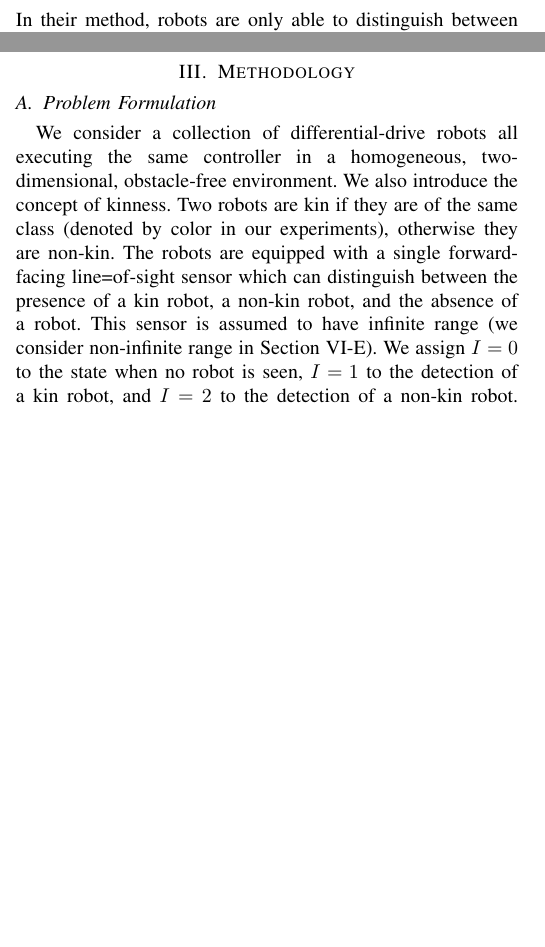
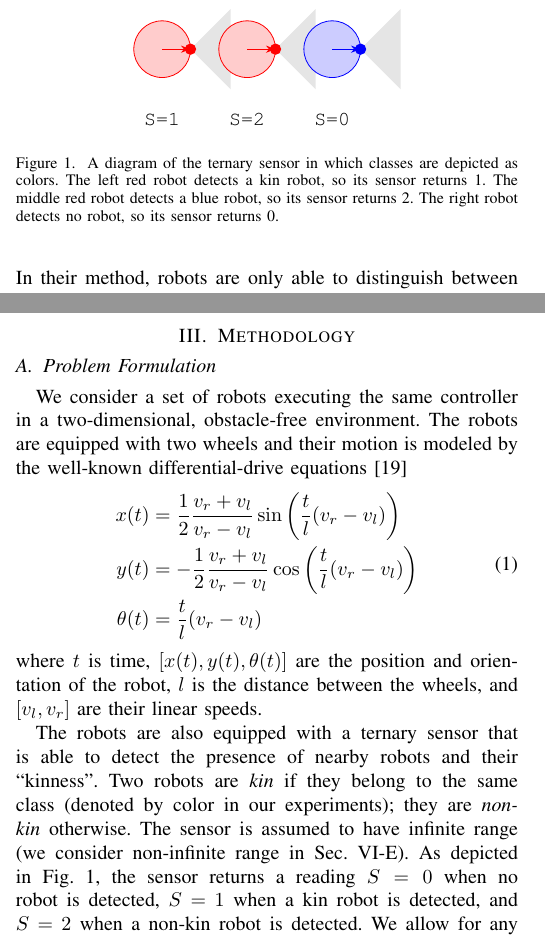
Before and after one commit to PeterMitrano/minimalist-segregation, a LaTeX paper (segregation_without_computation.tex): two parts of the columns of page 2 of 10, joined at a grey line, cut at the place of the change, the shorter picture padded with empty space. Compiled offline with pdfLaTeX; a missing font is replaced by an installed copy or a similar font; a LaTeX package or settings file that is missing is left out.

Commit message:
Some work on the problem statement

```diff
--- a/segregation_without_computation.tex
+++ b/segregation_without_computation.tex
@@ -19,7 +19,7 @@
 \usepackage[utf8]{inputenc}
 \usepackage[english]{babel}
 
-\usetikzlibrary{automata, positioning, arrows}
+\usetikzlibrary{arrows.meta,automata,calc,positioning}
 \newtheorem{theorem}{Theorem}
 
 \def\BibTeX{{\rm B\kern-.05em{\sc i\kern-.025em b}\kern-.08em
@@ -158,4 +158,54 @@ swarm of 30 Kilobots.
 
 \subsection{Problem Formulation}
 
-    We consider a collection of differential-drive robots all executing the same controller in a homogeneous, two-dimensional, obstacle-free environment. We also introduce the concept of kinness. Two robots are kin if they are of the same class (denoted by color in our experiments), otherwise they are non-kin. The robots are equipped with a single forward-facing line=of-sight sensor which can distinguish between the presence of a kin robot, a non-kin robot, and the absence of a robot. This sensor is assumed to have infinite range (we consider non-infinite range in Section \ref{section:beam_range}). We assign $I=0$ to the state when no robot is seen, $I=1$ to the detection of a kin robot, and $I=2$ to the detection of a non-kin robot. We allow for any number of classes, but the robots need not distinguish between different non-kin classes. They need only to detect if a robot is of the same class or not. The objective is to segregate robots into clusters, ideally such that all the robots of the same class are packed into one cluster with no non-kin robots.
+We consider a set of robots executing the same controller in a
+two-dimensional, obstacle-free environment. The robots are equipped
+with two wheels and their motion is modeled by the well-known
+differential-drive equations~\cite{Dudek2010}
+\begin{equation}
+  \label{eq:diffdrive}
+  \begin{aligned}
+    x(t)      &=  \frac{1}{2}\frac{v_r+v_l}{v_r-v_l}\sin\left(\frac{t}{l}(v_r-v_l)\right)\\
+    y(t)      &= -\frac{1}{2}\frac{v_r+v_l}{v_r-v_l}\cos\left(\frac{t}{l}(v_r-v_l)\right)\\
+    \theta(t) &=  \frac{t}{l}(v_r-v_l)
+  \end{aligned}
+\end{equation}
+where $t$ is time, $[x(t),y(t),\theta(t)]$ are the position and
+orientation of the robot, $l$ is the distance between the wheels, and
+$[v_l,v_r]$ are their linear speeds.
+
+\newcommand{\robot}[2]{%
+  \filldraw[draw=#2,fill=#2!20] (#1) circle(5mm);
+  \draw[draw=#2,->,-Stealth,rotate around={0:(#1)}] (#1) -- +(5mm,0);
+  \fill[fill=gray!20] ($(#1)+(5mm,0)$) -- +( 45:1cm) -- +(-45:1cm) -- cycle;%
+  \fill[fill=#2] ($(#1)+(5mm,0)$) circle (1mm);%
+}
+\begin{figure}[t]
+  \centering
+  \begin{tikzpicture}
+    \coordinate (s0) at (0  cm,0cm);
+    \coordinate (s1) at (1.5cm,0cm);
+    \coordinate (s2) at (3  cm,0cm);
+    \robot{s0}{red};
+    \robot{s1}{red};
+    \robot{s2}{blue};
+    \node[below=of s0]{\texttt{S=1}};
+    \node[below=of s1]{\texttt{S=2}};
+    \node[below=of s2]{\texttt{S=0}};
+  \end{tikzpicture}
+  \caption{A diagram of the ternary sensor in which classes are depicted
+    as colors. The left red robot detects a kin robot, so its sensor
+    returns 1. The middle red robot detects a blue robot, so its sensor
+    returns 2. The right robot detects no robot, so its sensor returns
+    0.}
+  \label{fig:sensor}
+\end{figure}
+The robots are also equipped with a ternary sensor that is able to
+detect the presence of nearby robots and their ``kinness''. Two robots
+are \emph{kin} if they belong to the same class (denoted by color in
+our experiments); they are \emph{non-kin} otherwise. The sensor is
+assumed to have infinite range (we consider non-infinite range in
+Sec.~\ref{section:beam_range}). As depicted in Fig.~\ref{fig:sensor},
+the sensor returns a reading $S=0$ when no robot is detected, $S=1$
+when a kin robot is detected, and $S=2$ when a non-kin robot is
+detected. We allow for any number of classes, but the sensor need not
```
Also changed, not shown: RBE595.bib (+7 -0 lines), segregation_without_computation.tex (12 more changed lines). Lines whose indentation alone changed are shown as unchanged.
